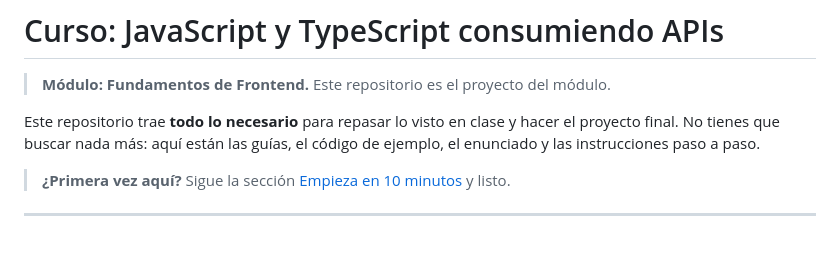
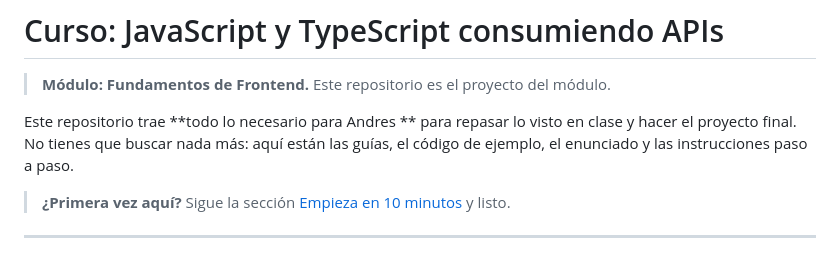
Before and after one commit to JevDev2304/fundamentos-front-proyecto, a Markdown page: README.md, the part around the change. Drawn GitHub-style.

Commit message:
Se agrego Andres

```diff
--- a/README.md
+++ b/README.md
@@ -2,7 +2,7 @@
 
 > **Módulo: Fundamentos de Frontend.** Este repositorio es el proyecto del módulo.
 
-Este repositorio trae **todo lo necesario** para repasar lo visto en clase y hacer el proyecto final. No tienes que buscar nada más: aquí están las guías, el código de ejemplo, el enunciado y las instrucciones paso a paso.
+Este repositorio trae **todo lo necesario para Andres ** para repasar lo visto en clase y hacer el proyecto final. No tienes que buscar nada más: aquí están las guías, el código de ejemplo, el enunciado y las instrucciones paso a paso.
 
 > **¿Primera vez aquí?** Sigue la sección [Empieza en 10 minutos](#empieza-en-10-minutos) y listo.
 
```
